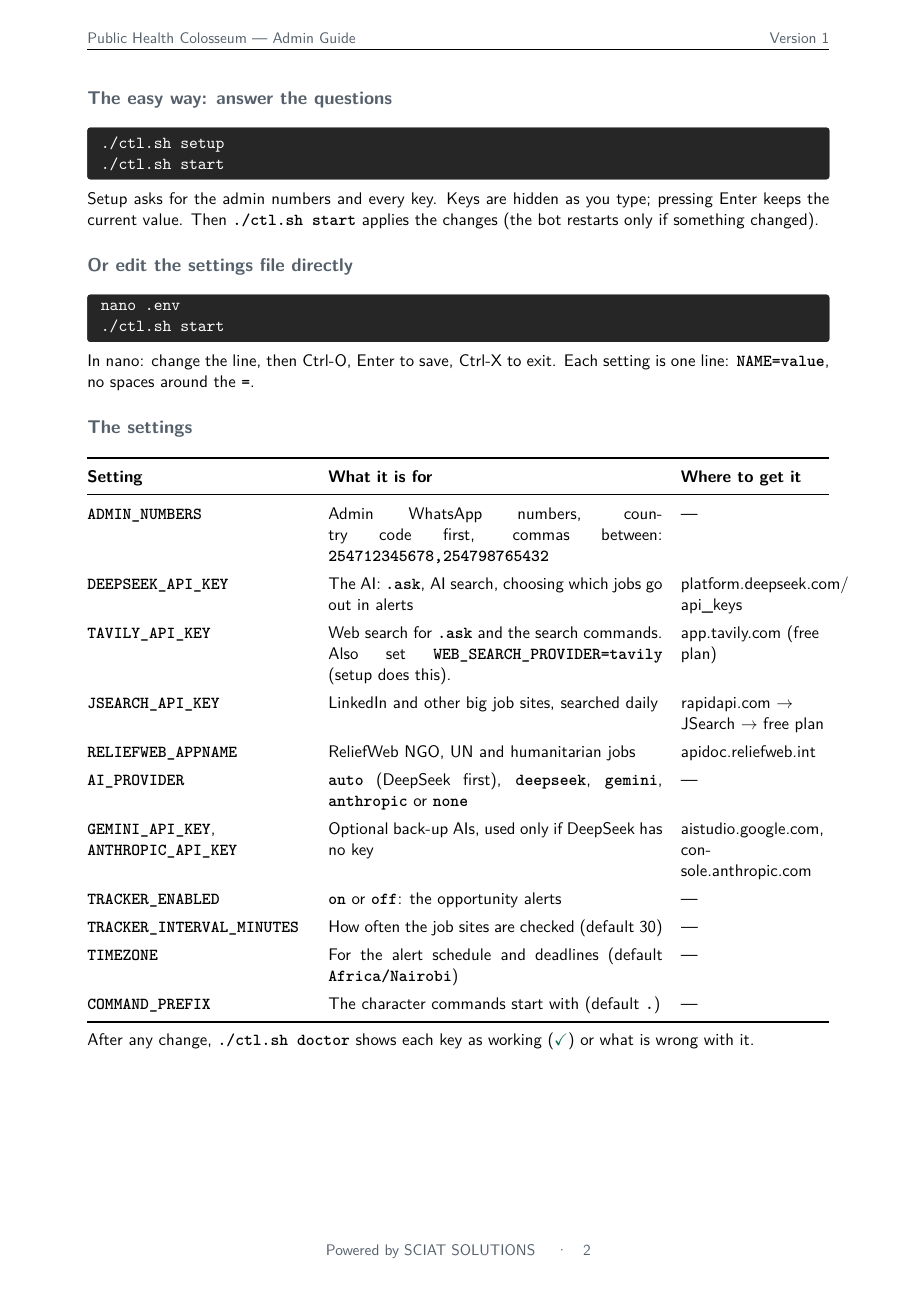
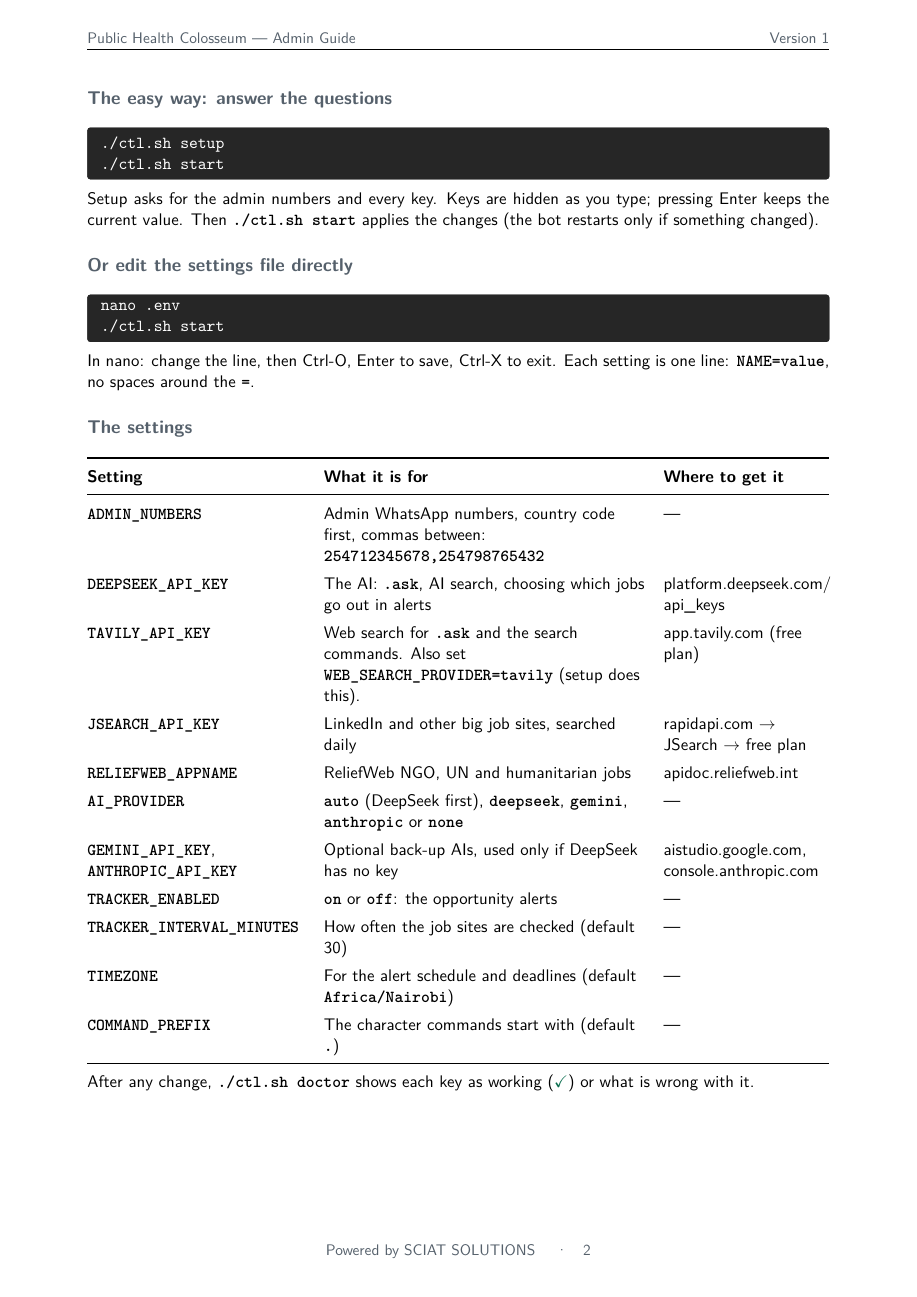
Before and after one commit to Maerih/phc-bot, a LaTeX document (docs/phc-admin-guide.tex): page 2 of 3. Compiled offline with pdfLaTeX.

Commit message:
Admin guide: tidy the settings table
Co-Authored-By: Claude Opus 5.5 <noreply@anthropic.com>

```diff
--- a/docs/phc-admin-guide.tex
+++ b/docs/phc-admin-guide.tex
@@ -45,7 +45,7 @@
   {\bottomrule\endtabularx}
 \newenvironment{settings}{%
   \renewcommand{\arraystretch}{1.35}%
-  \tabularx{\textwidth}{@{}>{\raggedright\arraybackslash}p{5.1cm}X>{\raggedright\arraybackslash}p{3.4cm}@{}}\toprule
+  \tabularx{\textwidth}{@{}>{\raggedright\arraybackslash}p{5.0cm}>{\raggedright\arraybackslash}X>{\raggedright\arraybackslash}p{3.8cm}@{}}\toprule
   \textbf{Setting} & \textbf{What it is for} & \textbf{Where to get it} \\\midrule}
   {\bottomrule\endtabularx}
 \newcommand{\shell}[1]{\begin{tcolorbox}[colback=black!85,colframe=black!85,coltext=white,boxrule=0pt,arc=2pt,left=6pt,top=3pt,bottom=3pt]\ttfamily #1\end{tcolorbox}}
```
Also changed, not shown: docs/phc-admin-guide.pdf.
